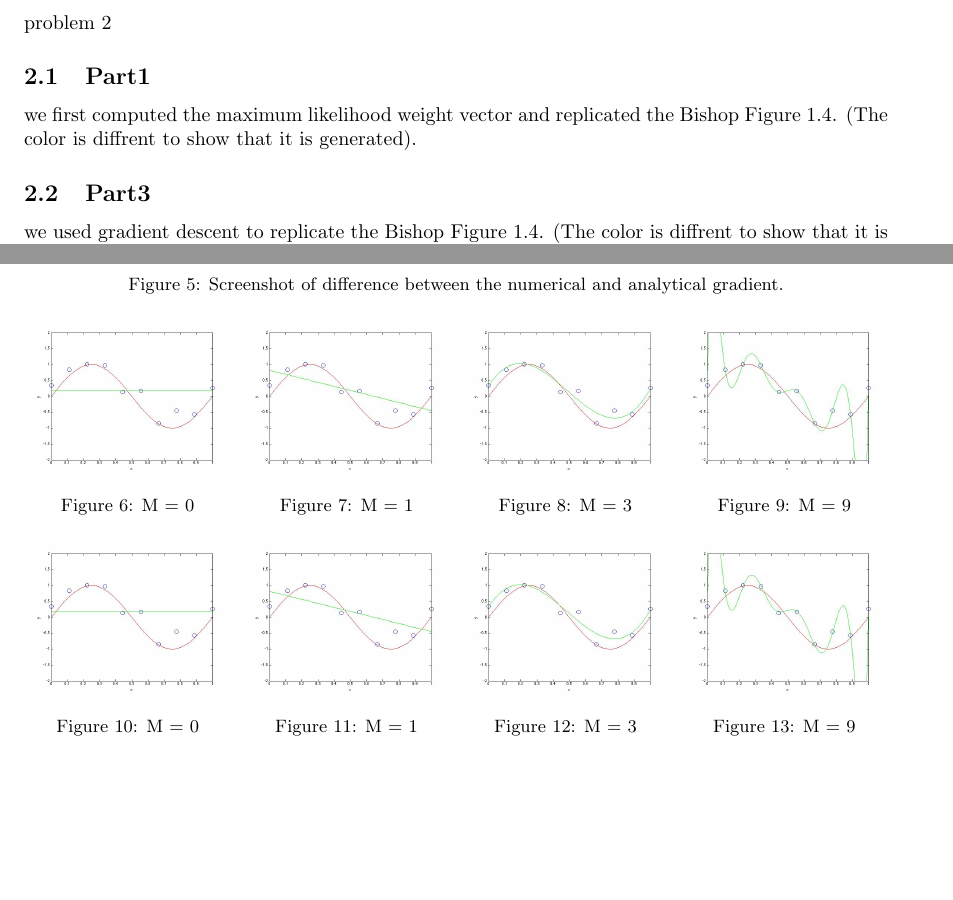
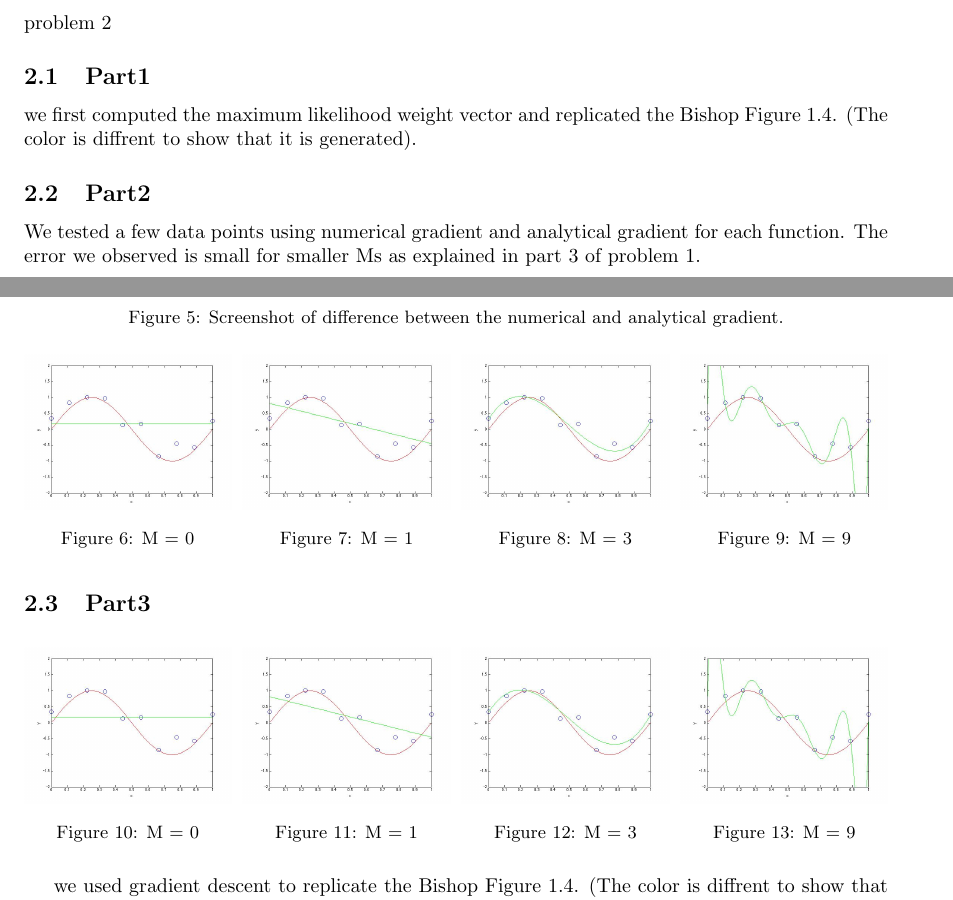
Before and after one commit to yunmingzhang17/mlcourse, a LaTeX problem sheet (homework1/report/main.tex, which reads homework1/report/p2.tex): two parts of pages 4 and 5 of 9, joined at a grey line, cut so that both start at the same text, the shorter picture padded with empty space. Compiled offline with pdfLaTeX.

Commit message:
adding more content to part2 of problem 2

```diff
--- a/homework1/report/p2.tex
+++ b/homework1/report/p2.tex
@@ -28,6 +28,12 @@ we first computed the maximum likelihood weight vector and replicated
 the Bishop Figure 1.4. (The color is diffrent to show that it is generated).
 
 
+
+\subsection{Part2}
+
+We tested a few data points using numerical gradient and analytical gradient for each function.
+The error we observed is small for smaller Ms as explained in part 3 of problem 1.
+
 \subsection{Part3}
 
 \begin{figure}[!htb]
```
Also changed, not shown: 1 other file.
